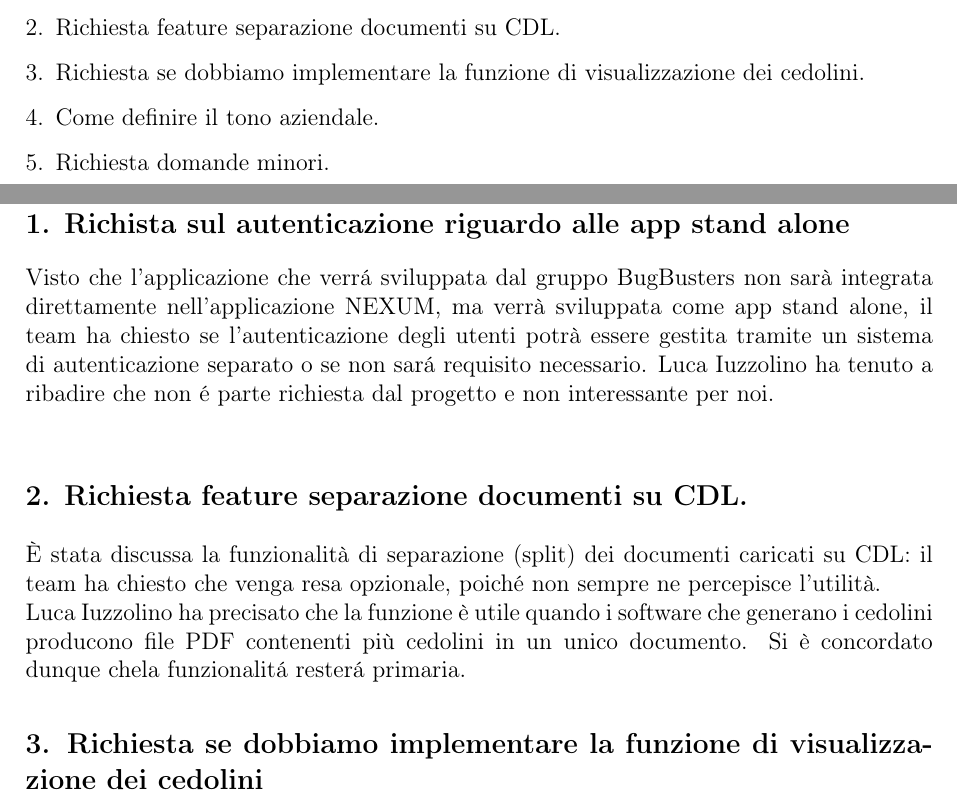
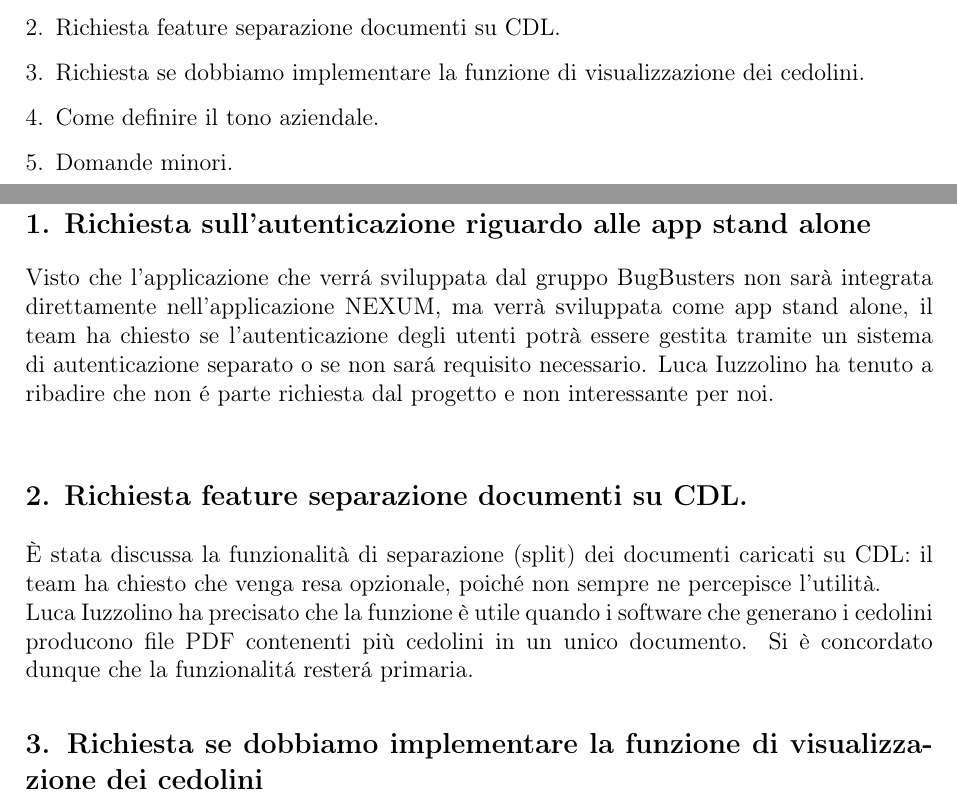
Before and after one commit to BugBustersUnipd/DocumentazioneSWE, a LaTeX document (RTB/VERBALI/ESTERNI/VE_03-12-25/VE_03-12-25.tex): two parts of pages 3 and 4 of 5, joined at a grey line, cut so that both start at the same text. Compiled offline with pdfLaTeX.

Commit message:
verbale 03-12-25 pronto per verifica

```diff
--- a/RTB/VERBALI/ESTERNI/VE_03-12-25/VE_03-12-25.tex
+++ b/RTB/VERBALI/ESTERNI/VE_03-12-25/VE_03-12-25.tex
@@ -126,14 +126,14 @@
     \item \label{itm:SeparazioneDOc} Richiesta feature separazione documenti su CDL.
     \item \label{itm:Cedolini} Richiesta se dobbiamo implementare la funzione di visualizzazione dei cedolini.
     \item \label{itm:Tono} Come definire il tono aziendale.
-    \item \label{itm:domande} Richiesta domande minori.
+    \item \label{itm:domande} Domande minori.
 
 \end{enumerate}
 
 \newpage
 \section{Svolgimento}
 
-\subsection*{\ref{itm:autenticazione}. Richista sul autenticazione riguardo alle app stand alone}
+\subsection*{\ref{itm:autenticazione}. Richiesta sull'autenticazione riguardo alle app stand alone}
 Visto che l'applicazione che verrá sviluppata dal gruppo BugBusters non sarà integrata direttamente nell'applicazione NEXUM, ma verrà sviluppata come app stand alone,
 il team ha chiesto se l'autenticazione degli utenti potrà essere gestita tramite un sistema di autenticazione separato o se non sará requisito necessario.
 Luca Iuzzolino ha tenuto a ribadire che non é parte richiesta dal progetto e non interessante per noi.\\
@@ -142,7 +142,7 @@
 È stata discussa la funzionalità di separazione (split) dei documenti caricati su CDL: il team ha chiesto che venga resa opzionale,
 poiché non sempre ne percepisce l'utilità. \\
 Luca Iuzzolino ha precisato che la funzione è utile quando i software che generano i cedolini
-producono file PDF contenenti più cedolini in un unico documento. Si è concordato dunque chela funzionalitá resterá primaria.
+producono file PDF contenenti più cedolini in un unico documento. Si è concordato dunque che la funzionalitá resterá primaria.
 
 \subsection*{\ref{itm:Cedolini}. Richiesta se dobbiamo implementare la funzione di visualizzazione dei cedolini}
 I cedolini sono gestiti all'interno di NEXUM.
```
Also changed, not shown: RTB/VERBALI/ESTERNI/VE_03-12-25/VE_03-12-25.pdf, RTB/VERBALI/ESTERNI/VE_03-12-25/VE_03-12-25.tex (4 more changed lines).
